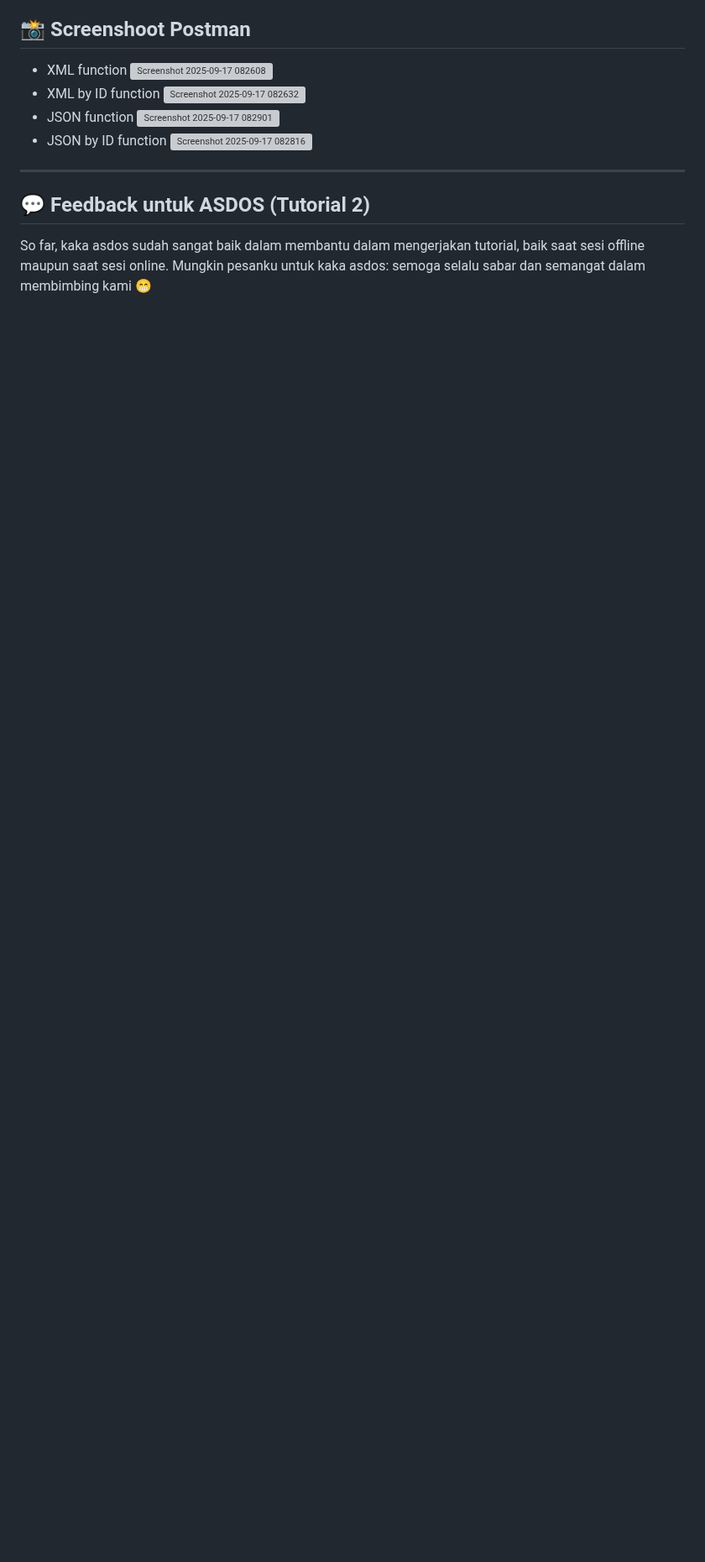
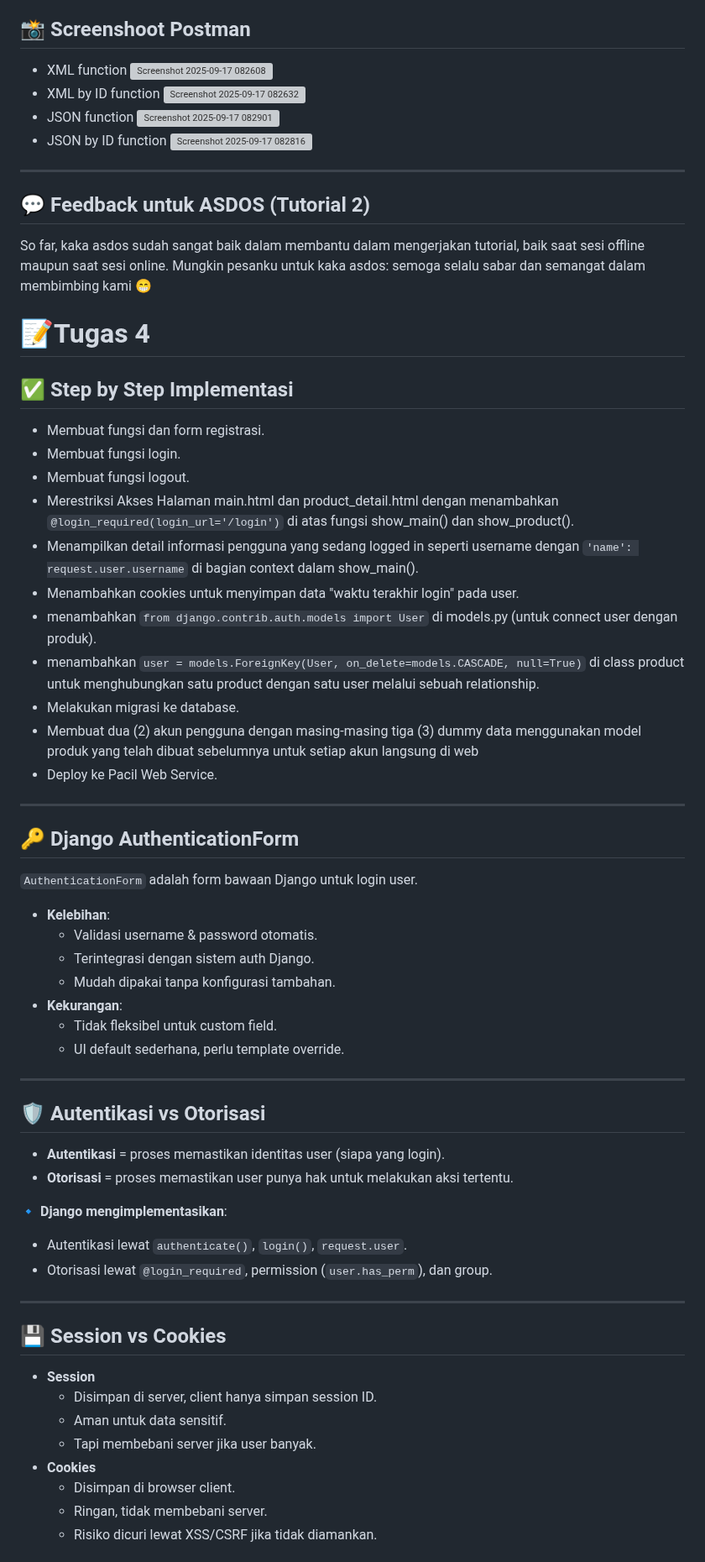
Before and after one commit to Acid-aja/TokoBola, a Markdown page: README.md, the part around one of its changes. Shown at 84% size. GitHub-like rendering; blank space fills up the shorter version; grey boxes are pictures that could not be loaded.

Commit message:
Update README.md
mengisi readme.md untuk tugas 4

```diff
--- a/README.md
+++ b/README.md
@@ -125,3 +125,48 @@ Data delivery diperlukan agar data dari server dapat dikirim ke client atau apli
 So far, kaka asdos sudah sangat baik dalam membantu dalam mengerjakan tutorial, baik saat sesi offline maupun saat sesi online.
 Mungkin pesanku untuk kaka asdos: semoga selalu sabar dan semangat dalam membimbing kami 😁
 
+#  📝Tugas 4
+## ✅ Step by Step Implementasi
+   - Membuat fungsi dan form registrasi.
+   - Membuat fungsi login.
+   - Membuat fungsi logout.
+   - Merestriksi Akses Halaman main.html dan product_detail.html dengan menambahkan `@login_required(login_url='/login')` di atas fungsi show_main() dan        show_product().
+   - Menampilkan detail informasi pengguna yang sedang logged in seperti username dengan `'name': request.user.username` di bagian context dalam                show_main().
+   - Menambahkan cookies untuk menyimpan data "waktu terakhir login" pada user.
+   - menambahkan `from django.contrib.auth.models import User` di models.py (untuk connect user dengan produk).
+   - menambahkan `user = models.ForeignKey(User, on_delete=models.CASCADE, null=True)` di class product untuk menghubungkan satu product dengan satu user       melalui sebuah relationship.
+   - Melakukan migrasi ke database.
+   - Membuat dua (2) akun pengguna dengan masing-masing tiga (3) dummy data menggunakan model produk yang telah dibuat sebelumnya untuk setiap akun             langsung di web
+   - Deploy ke Pacil Web Service.
+
+---
+## 🔑 Django AuthenticationForm
+`AuthenticationForm` adalah form bawaan Django untuk login user.
+- **Kelebihan**:
+  - Validasi username & password otomatis.
+  - Terintegrasi dengan sistem auth Django.
+  - Mudah dipakai tanpa konfigurasi tambahan.
+- **Kekurangan**:
+  - Tidak fleksibel untuk custom field.
+  - UI default sederhana, perlu template override.
+
+---
+## 🛡️ Autentikasi vs Otorisasi
+- **Autentikasi** = proses memastikan identitas user (siapa yang login).
+- **Otorisasi** = proses memastikan user punya hak untuk melakukan aksi tertentu.
+
+🔹 **Django mengimplementasikan**:
+- Autentikasi lewat `authenticate()`, `login()`, `request.user`.
+- Otorisasi lewat `@login_required`, permission (`user.has_perm`), dan group.
+
+---
+## 💾 Session vs Cookies
+- **Session**
+  - Disimpan di server, client hanya simpan session ID.
+  - Aman untuk data sensitif.
+  - Tapi membebani server jika user banyak.
+- **Cookies**
+  - Disimpan di browser client.
+  - Ringan, tidak membebani server.
+  - Risiko dicuri lewat XSS/CSRF jika tidak diamankan.
+
```
Also changed, not shown: other parts of README.md (+12 -0 lines).
